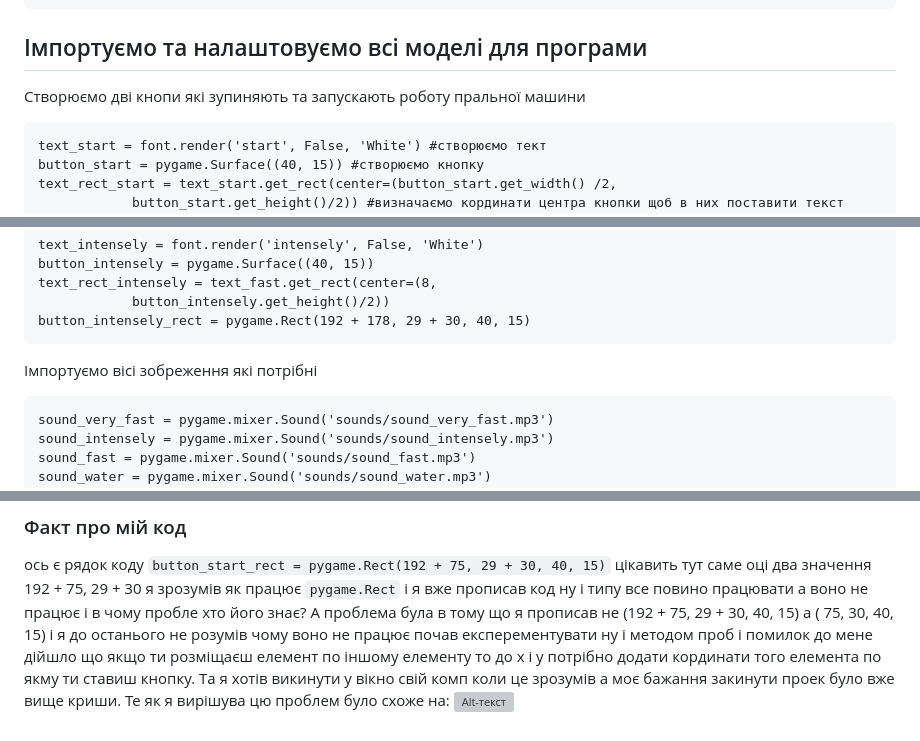
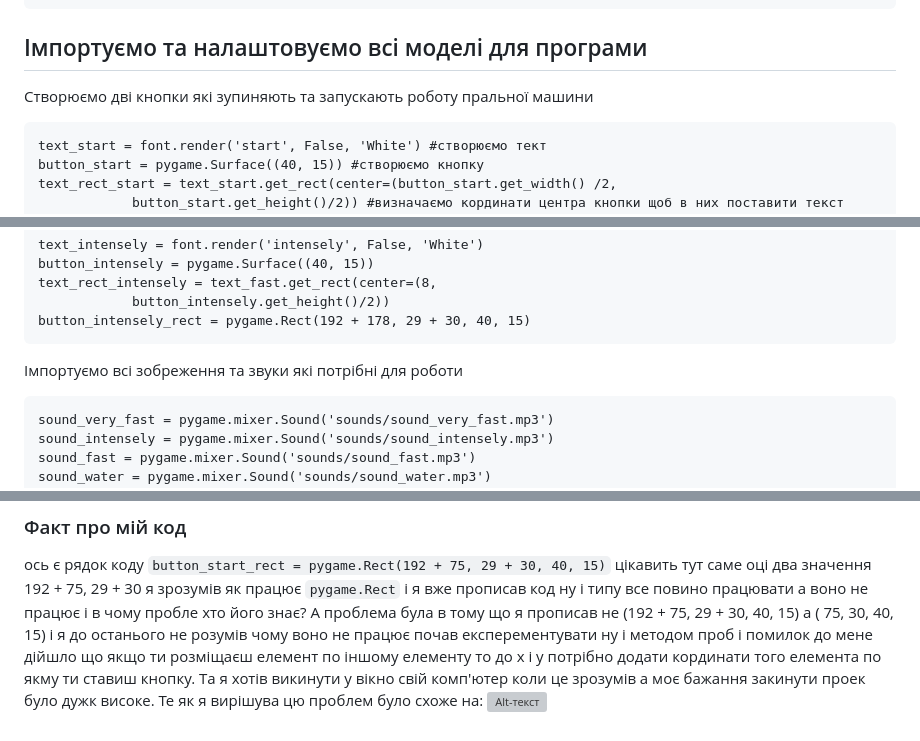
Before and after one commit to Dima-Golovatuk1/Washing_machine, a Markdown page: README.md, 3 parts joined by grey strips. GitHub-like rendering; grey boxes are pictures that could not be loaded.

````diff
--- a/README.md
+++ b/README.md
@@ -10,7 +10,7 @@ font = pygame.font.Font("fonts/Roboto-Regular.ttf", 15) #завантажуєм
 ## Імпортуємо та налаштовуємо всі моделі для програми
 
 
-Створюємо дві кнопи які зупиняють та запускають роботу пральної машини
+Створюємо дві кнопки які зупиняють та запускають роботу пральної машини
 
 ```python~~
 text_start = font.render('start', False, 'White') #створюємо тект
@@ -48,7 +48,7 @@ text_rect_intensely = text_fast.get_rect(center=(8,
 button_intensely_rect = pygame.Rect(192 + 178, 29 + 30, 40, 15)
 ```
 
-Імпортуємо вісі зобреження які потрібні
+Імпортуємо всі зобреження та звуки які потрібні для роботи
 
 ```python~~
 sound_very_fast = pygame.mixer.Sound('sounds/sound_very_fast.mp3')
@@ -111,7 +111,7 @@ water_y = 202
 ну і типу все повино працювати а воно не працює і в чому пробле хто його знає? А проблема була в тому що я прописав
 не (192 + 75, 29 + 30, 40, 15) а ( 75, 30, 40, 15) і я до останього не розумів чому воно не працює почав експерементувати
 ну і методом проб і помилок до мене дійшло що якщо ти розміщаєш елемент по іншому елементу то до x і y потрібно додати
-кординати того елемента по якму ти ставиш кнопку. Та я хотів викинути у вікно свій комп коли це зрозумів а моє бажання
-закинути проек було вже вище криши.
+кординати того елемента по якму ти ставиш кнопку. Та я хотів викинути у вікно свій комп'ютер коли це зрозумів а моє бажання
+закинути проек було дужк високе.
 Те як я вирішува цю проблем було схоже на:
 ![Alt-текст](https://cs13.pikabu.ru/post_img/big/2023/07/12/5/1689144753284012617.png "Орк")
````
Also changed, not shown: other parts of README.md (+1 -1 lines).
